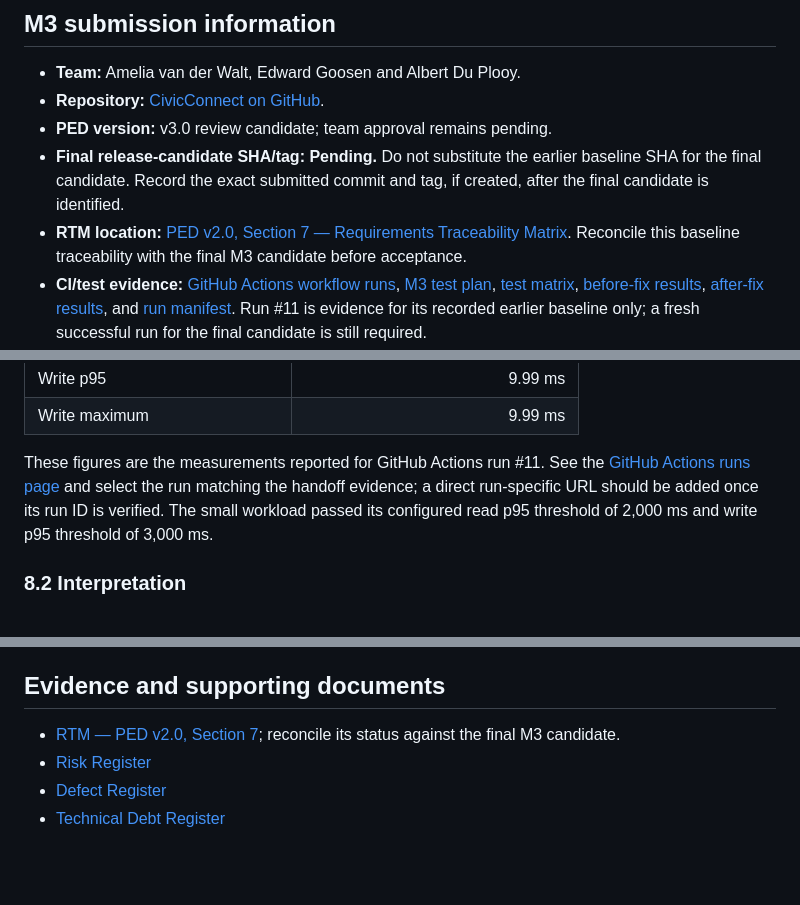
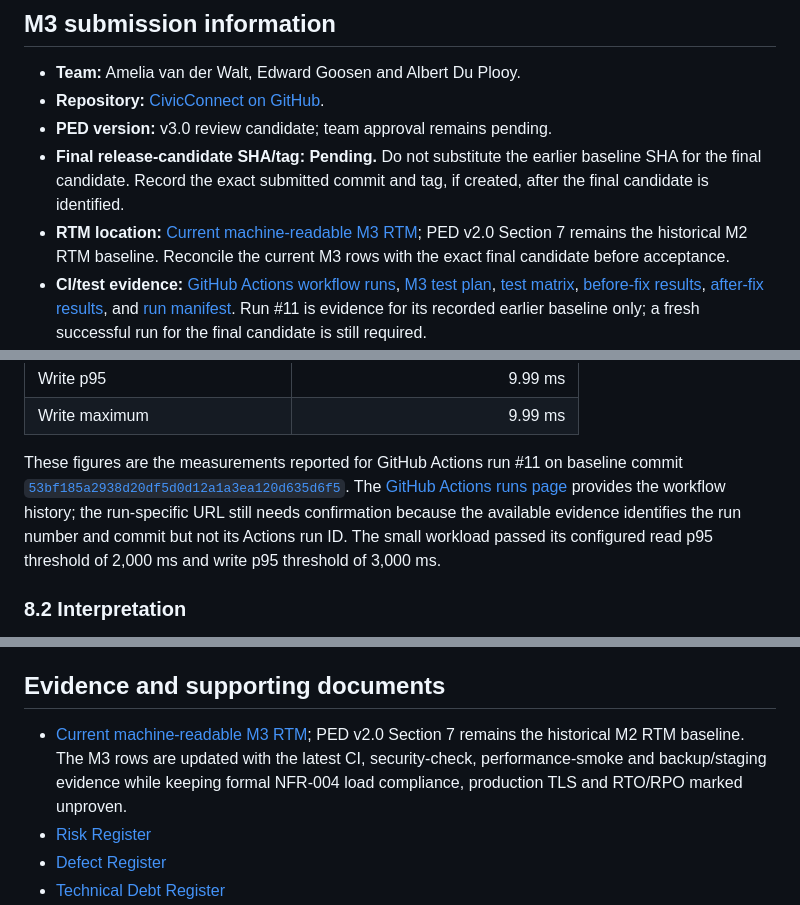
Before and after one commit to Amelia-VanDerWalt/CivicConnect, a Markdown page: docs/PED/PED_v3.0.md, 3 parts joined by grey strips. GitHub-like rendering; blank space fills up the shorter version.

Commit message:
docs: correct RTM references and CI evidence links

```diff
--- a/docs/PED/PED_v3.0.md
+++ b/docs/PED/PED_v3.0.md
@@ -22,7 +22,7 @@ This document preserves the M1/M2 baselines rather than silently rewriting them.
 - **Repository:** [CivicConnect on GitHub](https://github.com/Amelia-VanDerWalt/CivicConnect).
 - **PED version:** v3.0 review candidate; team approval remains pending.
 - **Final release-candidate SHA/tag:** **Pending.** Do not substitute the earlier baseline SHA for the final candidate. Record the exact submitted commit and tag, if created, after the final candidate is identified.
-- **RTM location:** [PED v2.0, Section 7 — Requirements Traceability Matrix](PED_v2.0.md#7-requirements-traceability-matrix-rtm). Reconcile this baseline traceability with the final M3 candidate before acceptance.
+- **RTM location:** [Current machine-readable M3 RTM](../../backend/docs/requirements/rtm-data.json); PED v2.0 Section 7 remains the historical M2 RTM baseline. Reconcile the current M3 rows with the exact final candidate before acceptance.
 - **CI/test evidence:** [GitHub Actions workflow runs](https://github.com/Amelia-VanDerWalt/CivicConnect/actions), [M3 test plan](../../backend/docs/quality/m3/test-plan.md), [test matrix](../../backend/docs/quality/m3/test-matrix.csv), [before-fix results](../../backend/docs/quality/m3/before-fix.tap), [after-fix results](../../backend/docs/quality/m3/after-fix.tap), and [run manifest](../../backend/docs/quality/m3/run-manifest.json). Run #11 is evidence for its recorded earlier baseline only; a fresh successful run for the final candidate is still required.
 - **Staging/demo instructions:** From `backend/`, use Node.js 24.19.0 or a compatible later 24.x release, then run `npm ci --ignore-scripts`, `npm run setup`, `npm test`, `npm run check`, `npm run staging:verify`, `npm run perf`, and `npm start`. Use only local/synthetic demo data and privately generated credentials. `staging:verify` is simulated local staging, not a production deployment. Verify these instructions against the final candidate before submission.
 - **Submission date:** 15 October 2026 (planned/documentation date; confirm the actual submission date when the team submits).
@@ -244,7 +244,7 @@ Person 3's `backend/scripts/perf-check.js` runs the real server against an isola
 | Write p95 | 9.99 ms |
 | Write maximum | 9.99 ms |
 
-These figures are the measurements reported for GitHub Actions run #11. See the [GitHub Actions runs page](https://github.com/Amelia-VanDerWalt/CivicConnect/actions) and select the run matching the handoff evidence; a direct run-specific URL should be added once its run ID is verified. The small workload passed its configured read p95 threshold of 2,000 ms and write p95 threshold of 3,000 ms.
+These figures are the measurements reported for GitHub Actions run #11 on baseline commit [`53bf185a2938d20df5d0d12a1a3ea120d635d6f5`](https://github.com/Amelia-VanDerWalt/CivicConnect/commit/53bf185a2938d20df5d0d12a1a3ea120d635d6f5). The [GitHub Actions runs page](https://github.com/Amelia-VanDerWalt/CivicConnect/actions) provides the workflow history; the run-specific URL still needs confirmation because the available evidence identifies the run number and commit but not its Actions run ID. The small workload passed its configured read p95 threshold of 2,000 ms and write p95 threshold of 3,000 ms.
 
 ### 8.2 Interpretation
 
@@ -318,7 +318,7 @@ Before approving the release, the team must:
 
 ## Evidence and supporting documents
 
-- [RTM — PED v2.0, Section 7](PED_v2.0.md#7-requirements-traceability-matrix-rtm); reconcile its status against the final M3 candidate.
+- [Current machine-readable M3 RTM](../../backend/docs/requirements/rtm-data.json); PED v2.0 Section 7 remains the historical M2 RTM baseline. The M3 rows are updated with the latest CI, security-check, performance-smoke and backup/staging evidence while keeping formal NFR-004 load compliance, production TLS and RTO/RPO marked unproven.
 - [Risk Register](../risk/CivicConnect_Constraints_and_Risk_Register.md)
 - [Defect Register](../Defect_Register.md)
 - [Technical Debt Register](../Technical_Debt_Register.md)
```
